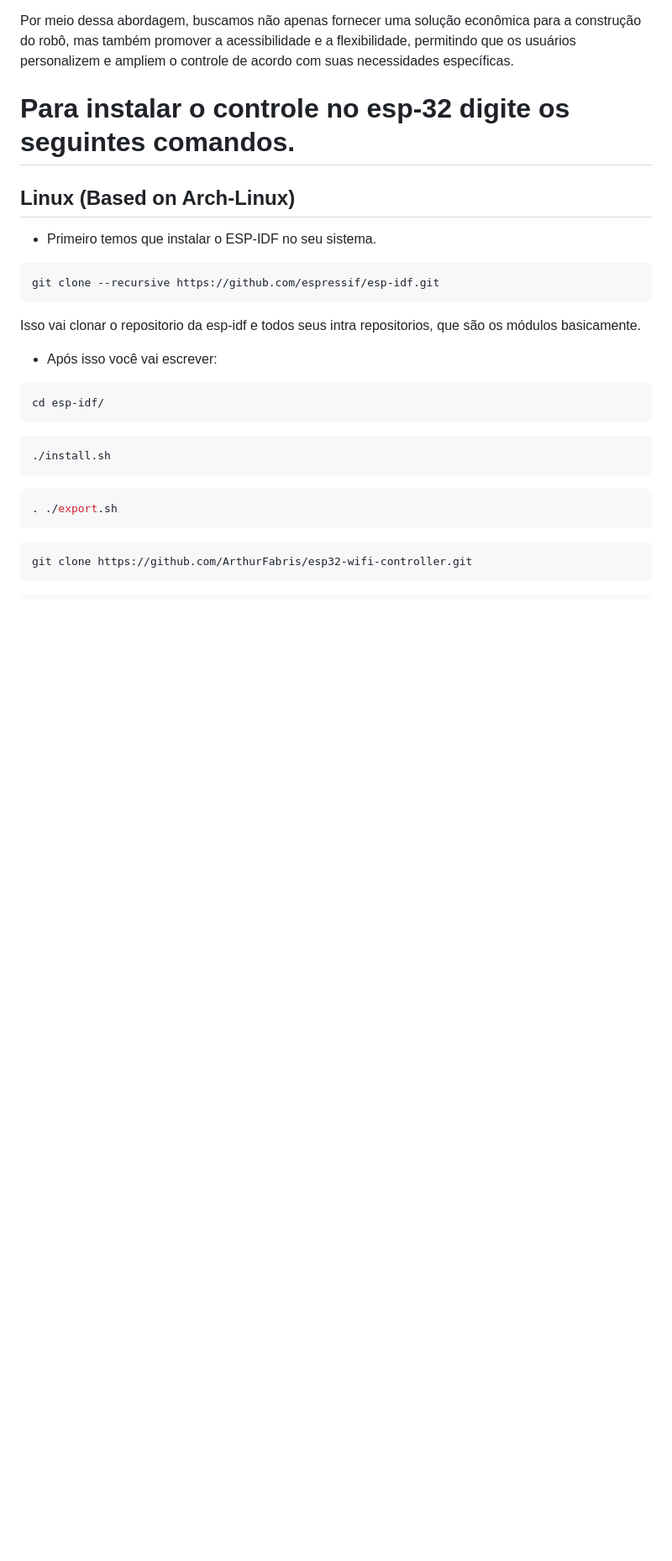
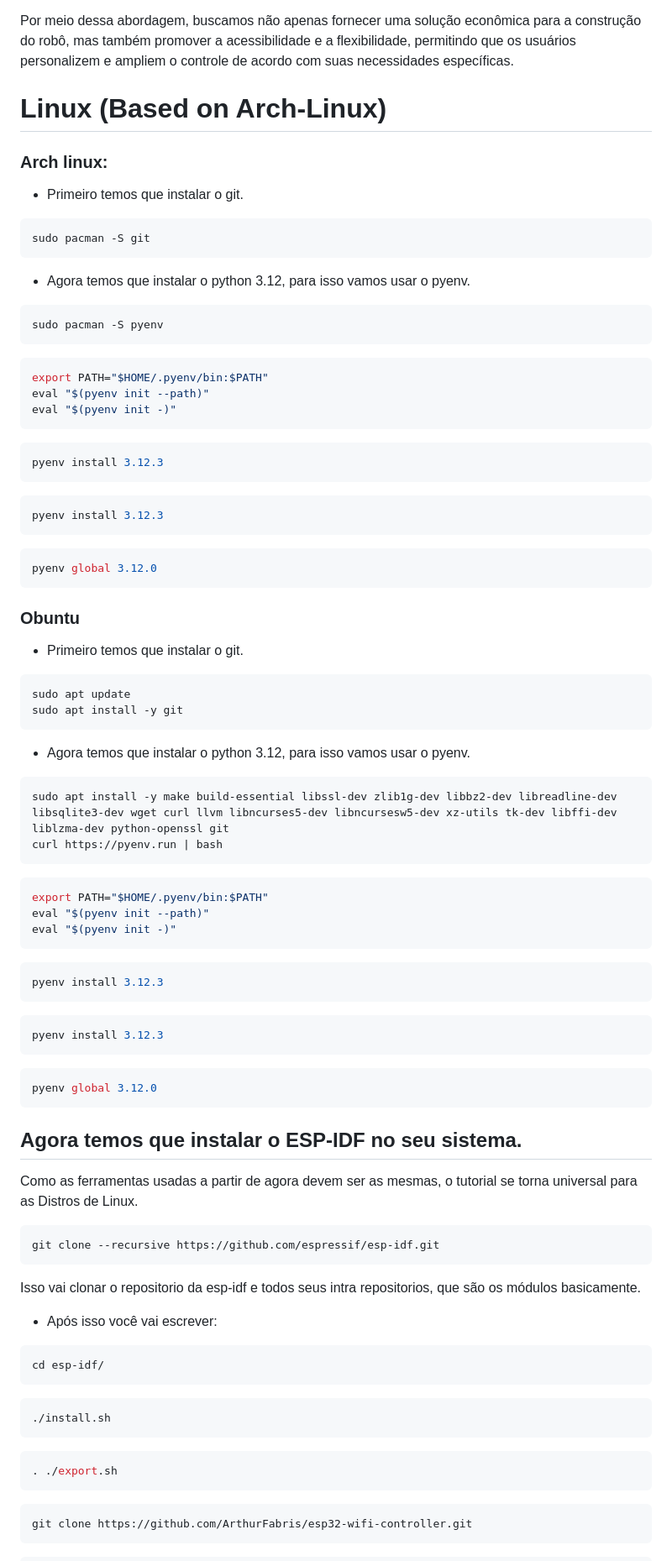
Before and after one commit to ArthurFabris/esp32-wifi-controller, a Markdown page: README.md, the part around one of its changes. Shown at 84% size. Rendered like a GitHub page; blank space fills up the shorter version.

````diff
--- a/README.md
+++ b/README.md
@@ -30,9 +38,59 @@ Este projeto utiliza a framework ESP-IDF, desenvolvida pelos criadores do ESP32,
 
 
 Por meio dessa abordagem, buscamos não apenas fornecer uma solução econômica para a construção do robô, mas também promover a acessibilidade e a flexibilidade, permitindo que os usuários personalizem e ampliem o controle de acordo com suas necessidades específicas.
-# Para instalar o controle no esp-32 digite os seguintes comandos.
-## Linux (Based on Arch-Linux)
-- Primeiro temos que instalar o ESP-IDF no seu sistema.
+# Linux (Based on Arch-Linux)
+### Arch linux:
+- Primeiro temos que instalar o git.
+```bash
+sudo pacman -S git
+```
+- Agora temos que instalar o python 3.12, para isso vamos usar o pyenv.
+```bash
+sudo pacman -S pyenv
+```
+```bash
+export PATH="$HOME/.pyenv/bin:$PATH"
+eval "$(pyenv init --path)"
+eval "$(pyenv init -)"
+```
+```bash
+pyenv install 3.12.3
+```
+```bash
+pyenv install 3.12.3
+```
+```bash
+pyenv global 3.12.0
+```
+### Obuntu
+- Primeiro temos que instalar o git.
+
+```bash
+sudo apt update
+sudo apt install -y git
+```
+
+- Agora temos que instalar o python 3.12, para isso vamos usar o pyenv.
+```bash
+sudo apt install -y make build-essential libssl-dev zlib1g-dev libbz2-dev libreadline-dev libsqlite3-dev wget curl llvm libncurses5-dev libncursesw5-dev xz-utils tk-dev libffi-dev liblzma-dev python-openssl git
+curl https://pyenv.run | bash
+```
+```bash
+export PATH="$HOME/.pyenv/bin:$PATH"
+eval "$(pyenv init --path)"
+eval "$(pyenv init -)"
+```
+```bash
+pyenv install 3.12.3
+```
+```bash
+pyenv install 3.12.3
+```
+```bash
+pyenv global 3.12.0
+```
+## Agora temos que instalar o ESP-IDF no seu sistema.
+Como as ferramentas usadas a partir de agora devem ser as mesmas, o tutorial se torna universal para as Distros de Linux.
 ```bash
 git clone --recursive https://github.com/espressif/esp-idf.git
 ```
````
Also changed, not shown: other parts of README.md (+88 -38 lines).
